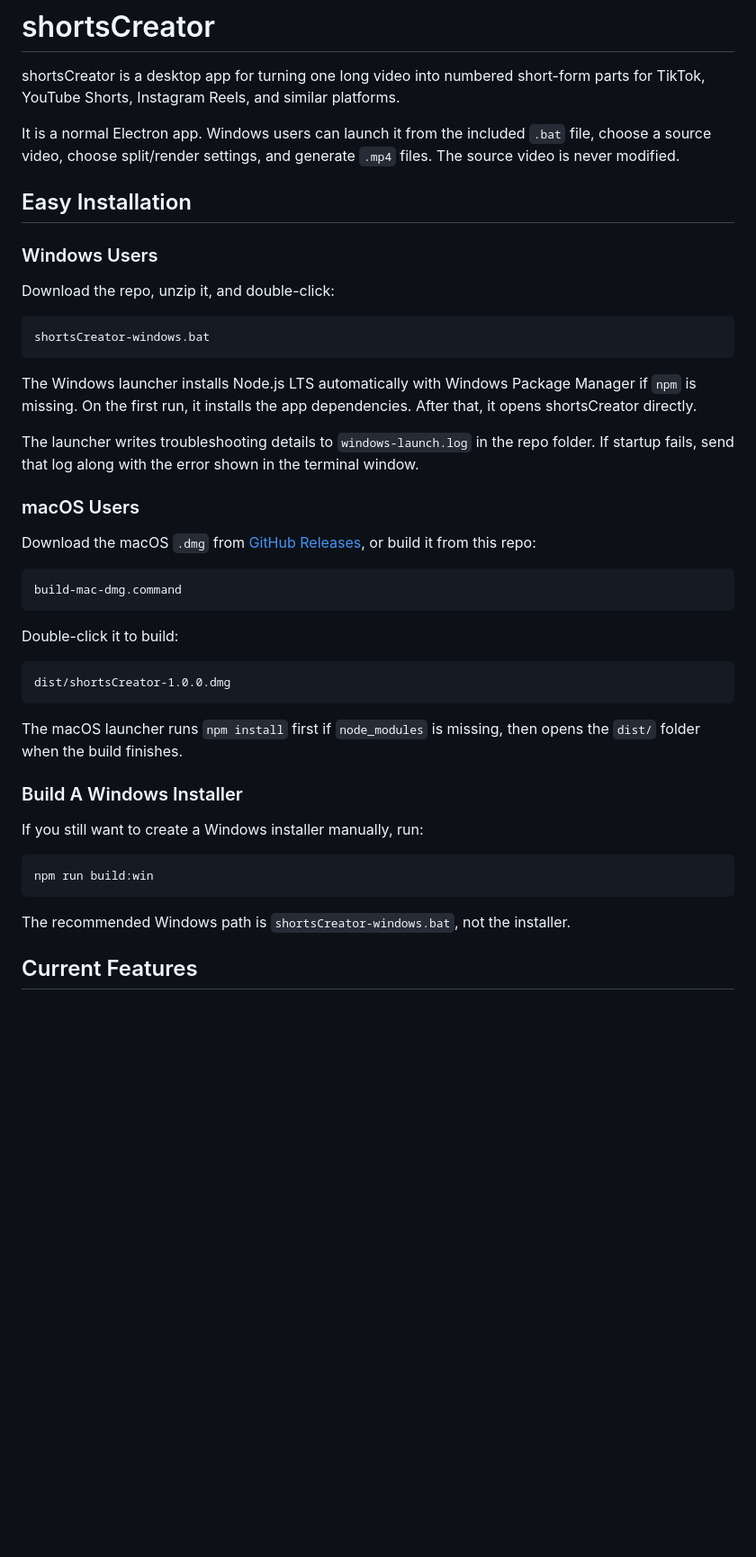
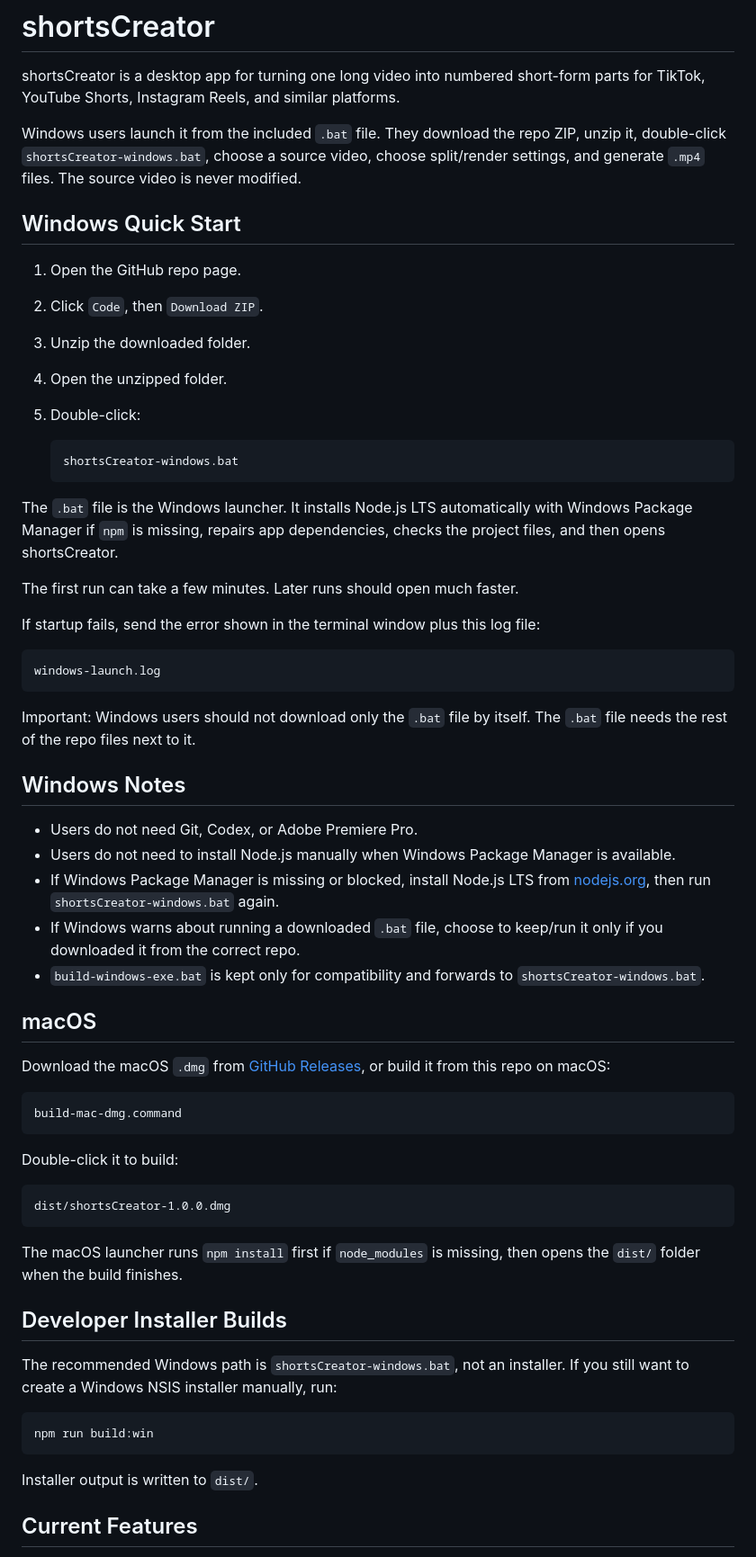
Before and after one commit to ariqserazi/shortsCreator, a Markdown page: README.md, the part around one of its changes. Shown at 90% size. Drawn GitHub-style; blank space fills up the shorter version.

````diff
--- a/README.md
+++ b/README.md
@@ -2,25 +2,43 @@
 
 shortsCreator is a desktop app for turning one long video into numbered short-form parts for TikTok, YouTube Shorts, Instagram Reels, and similar platforms.
 
-It is a normal Electron app. Windows users can launch it from the included `.bat` file, choose a source video, choose split/render settings, and generate `.mp4` files. The source video is never modified.
+Windows users launch it from the included `.bat` file. They download the repo ZIP, unzip it, double-click `shortsCreator-windows.bat`, choose a source video, choose split/render settings, and generate `.mp4` files. The source video is never modified.
 
-## Easy Installation
+## Windows Quick Start
 
-### Windows Users
+1. Open the GitHub repo page.
+2. Click `Code`, then `Download ZIP`.
+3. Unzip the downloaded folder.
+4. Open the unzipped folder.
+5. Double-click:
 
-Download the repo, unzip it, and double-click:
+   ```text
+   shortsCreator-windows.bat
+   ```
+
+The `.bat` file is the Windows launcher. It installs Node.js LTS automatically with Windows Package Manager if `npm` is missing, repairs app dependencies, checks the project files, and then opens shortsCreator.
+
+The first run can take a few minutes. Later runs should open much faster.
+
+If startup fails, send the error shown in the terminal window plus this log file:
 
 ```text
-shortsCreator-windows.bat
+windows-launch.log
 ```
 
-The Windows launcher installs Node.js LTS automatically with Windows Package Manager if `npm` is missing. On the first run, it installs the app dependencies. After that, it opens shortsCreator directly.
+Important: Windows users should not download only the `.bat` file by itself. The `.bat` file needs the rest of the repo files next to it.
 
-The launcher writes troubleshooting details to `windows-launch.log` in the repo folder. If startup fails, send that log along with the error shown in the terminal window.
+## Windows Notes
 
-### macOS Users
+- Users do not need Git, Codex, or Adobe Premiere Pro.
+- Users do not need to install Node.js manually when Windows Package Manager is available.
+- If Windows Package Manager is missing or blocked, install Node.js LTS from [nodejs.org](https://nodejs.org/), then run `shortsCreator-windows.bat` again.
+- If Windows warns about running a downloaded `.bat` file, choose to keep/run it only if you downloaded it from the correct repo.
+- `build-windows-exe.bat` is kept only for compatibility and forwards to `shortsCreator-windows.bat`.
 
-Download the macOS `.dmg` from [GitHub Releases](https://github.com/ariqserazi/shortsCreator/releases), or build it from this repo:
+## macOS
+
+Download the macOS `.dmg` from [GitHub Releases](https://github.com/ariqserazi/shortsCreator/releases), or build it from this repo on macOS:
 
 ```text
 build-mac-dmg.command
@@ -34,15 +52,15 @@ dist/shortsCreator-1.0.0.dmg
 
 The macOS launcher runs `npm install` first if `node_modules` is missing, then opens the `dist/` folder when the build finishes.
 
-### Build A Windows Installer
+## Developer Installer Builds
 
-If you still want to create a Windows installer manually, run:
+The recommended Windows path is `shortsCreator-windows.bat`, not an installer. If you still want to create a Windows NSIS installer manually, run:
 
 ```text
 npm run build:win
 ```
 
-The recommended Windows path is `shortsCreator-windows.bat`, not the installer.
+Installer output is written to `dist/`.
 
 ## Current Features
 
````
Also changed, not shown: other parts of README.md (+22 -28 lines).
